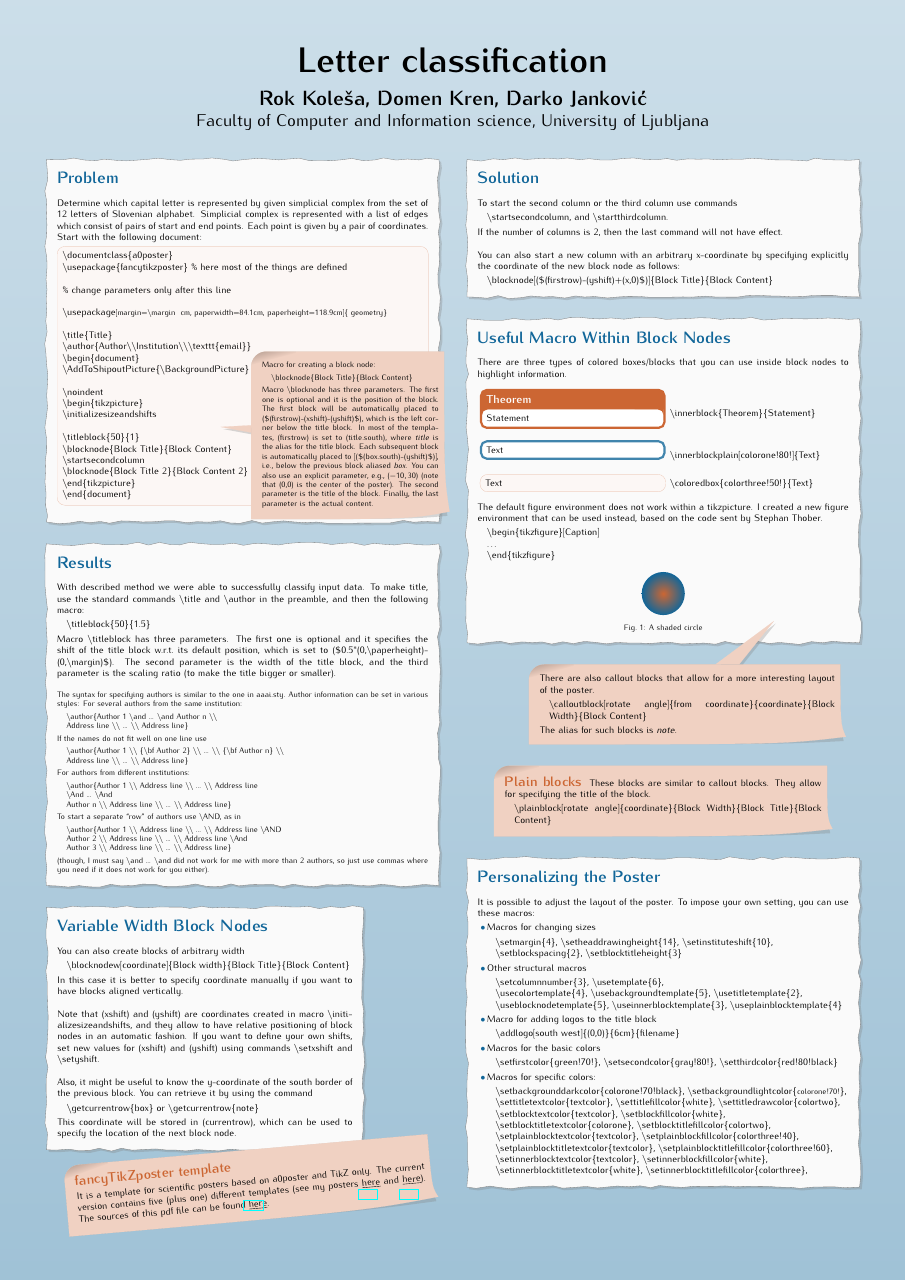
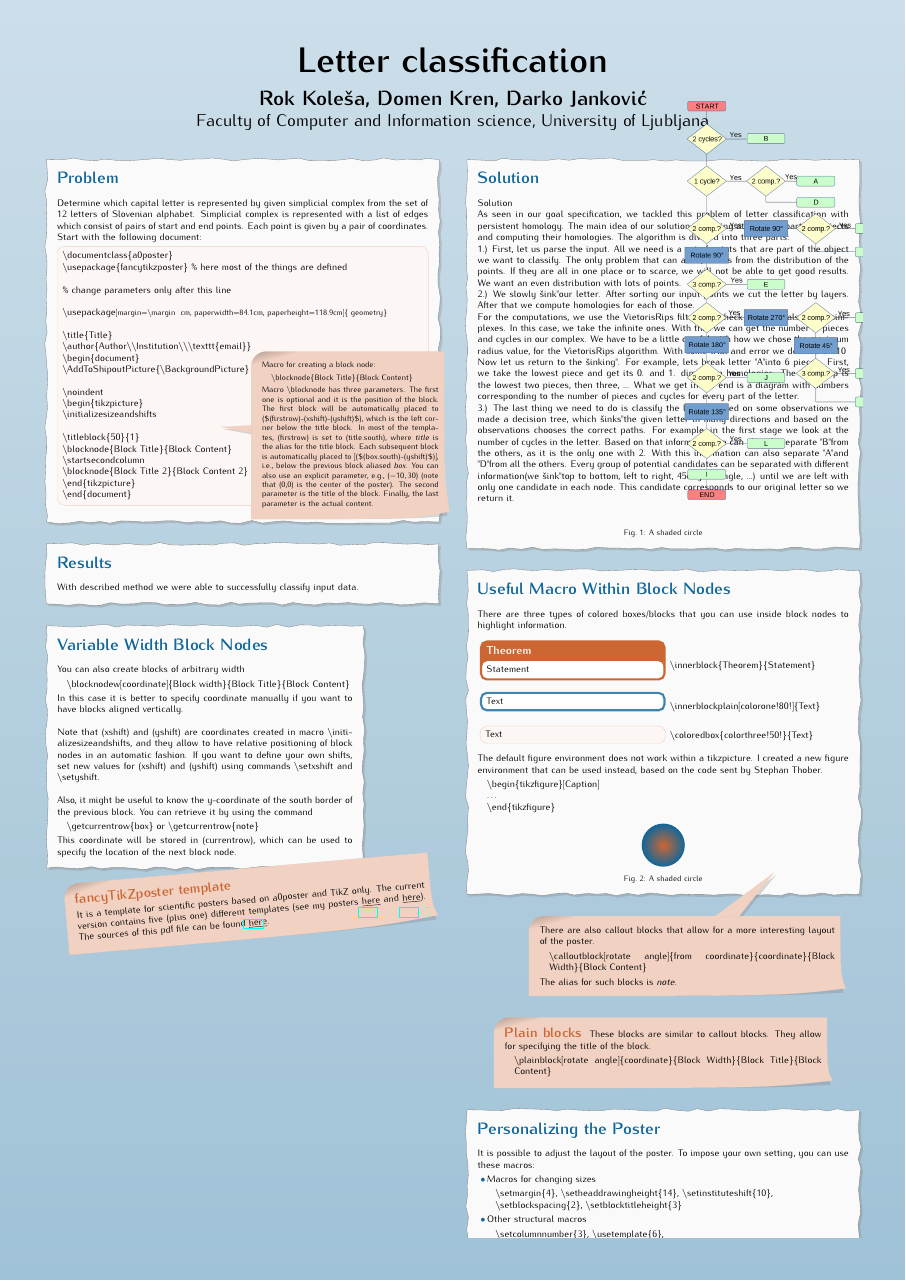
Before and after one commit to rokkolesa/Letters, a LaTeX poster (Letters/poster/poster.tex): the whole page. Compiled offline with pdfLaTeX.

Commit message:
Dodano odlocitveno drevo in opis rešitve

```diff
--- a/Letters/poster/poster.tex
+++ b/Letters/poster/poster.tex
@@ -106,7 +106,7 @@
 \usepackage{hyperref}
 \usepackage[utf8]{inputenc} % slovenski znaki
 \usepackage[slovene]{babel} % slovenski formati
-
+\usetikzlibrary{shapes,arrows}
 
 \title{Letter classification}
 \author{Rok Koleša, Domen Kren, Darko Janković\\
@@ -220,62 +220,7 @@
   %%%%%%%%%% ------------------------------------------ %%%%%%%%%%
   \blocknode{Results}%
   {With described method we were able to successfully classify input data.
-  To make title, use the standard commands \textbackslash title and
-    \textbackslash author in the preamble, and then the following macro:
-    \begin{itemize}
-    \item[] \textbackslash titleblock\{50\}\{1.5\}
-    \end{itemize}
-    Macro \textbackslash titleblock has three parameters. The first one is
-    optional and it specifies the shift of the title block w.r.t.\ its default
-    position, which is set to (\$0.5*(0,\textbackslash
-    paperheight)-(0,\textbackslash margin)\$). The second parameter is the width
-    of the title block, and the third parameter is the scaling ratio (to make
-    the title bigger or smaller).\\
 
-    \small
-    The syntax for specifying authors is similar to the one in aaai.sty.  Author
-    information can be set in various styles: For several authors from the same
-    institution:
-    \begin{itemize}\item[]
-      \textbackslash author\{Author 1 \textbackslash and ... \textbackslash and
-      Author n \textbackslash\textbackslash\\
-      Address line \textbackslash\textbackslash \
-      ... \textbackslash\textbackslash \ Address line\}
-    \end{itemize}
-
-    If the names do not fit well on one line use
-    \begin{itemize}\item[]
-      \textbackslash author\{Author 1 \textbackslash\textbackslash \
-      \{\textbackslash bf Author 2\} \textbackslash\textbackslash \
-      ... \textbackslash\textbackslash \
-      \{\textbackslash bf Author n\} \textbackslash\textbackslash\\
-      Address line \textbackslash\textbackslash \
-      ... \textbackslash\textbackslash \ Address line\}
-    \end{itemize}
-
-    For authors from different institutions:
-    \begin{itemize}\item[]
-      \textbackslash author\{Author 1 \textbackslash\textbackslash \ Address
-      line \textbackslash\textbackslash \ ... \textbackslash\textbackslash \
-      Address line \\ \textbackslash And ... \textbackslash And \\
-      Author n \textbackslash\textbackslash \ Address line
-      \textbackslash\textbackslash \ ... \textbackslash\textbackslash \ Address
-      line\}
-    \end{itemize}
-
-    To start a separate ``row'' of authors use \textbackslash AND, as in
-    \begin{itemize}\item[]
-      \textbackslash author\{Author 1 \textbackslash\textbackslash \ Address line
-      \textbackslash\textbackslash \ ... \textbackslash\textbackslash \ Address
-      line \textbackslash AND\\ Author 2 \textbackslash\textbackslash \ Address line
-      \textbackslash\textbackslash \ ... \textbackslash\textbackslash \ Address
-      line \textbackslash And\\ Author 3 \textbackslash\textbackslash \ Address line
-      \textbackslash\textbackslash \ ... \textbackslash\textbackslash \ Address
-      line\}
-    \end{itemize}
-    (though, I must say \textbackslash and ... \textbackslash and did not work for
-    me with more than 2 authors, so just use commas where you need if it does
-    not work for you either).
   }
 
 
@@ -332,22 +277,43 @@
   \blocknode%
   {Solution}%
   {
+Solution
 
-  To start the second column or the third column use commands
-    \begin{itemize}
-    \item[] \textbackslash startsecondcolumn, and \textbackslash startthirdcolumn.
-    \end{itemize}
-    If the number of columns is 2, then the last command will not have
-    effect. \\
+As seen in our goal specification, we tackled this problem of letter classification with persistent homology.
+The main idea of our solution is looking at different parts of objects and computing their homologies. The
+algorithm is divided into three parts:
 
-    You can also start a new column with an arbitrary x-coordinate by specifying
-    explicitly the coordinate of the new block node as follows:
-    \begin{itemize}
-    \item[] \textbackslash blocknode[(\$(firstrow)-(yshift)+(x,0)\$)]\{Block
-      Title\}\{Block Content\}
-    \end{itemize}
+1.) First, let us parse the input. All we need is a set of points that are part of the object we want to classify. The
+only problem that can arise, comes from the distribution of the points. If they are all in one place or to scarce, we
+will not be able to get good results. We want an even distribution with lots of points.
 
-    %
+2.) We slowly "sink" our letter. After sorting our input points we cut the letter by layers. After that we compute
+homologies for each of those.
+
+For the computations, we use the VietorisRips filter and check the intervals of our
+simplexes. In this case, we take the infinite ones. With that we can get the number of pieces and cycles in our complex.
+We have to be a little careful with how we chose the maximum radius value, for the VietorisRips algorithm. With some
+trial and error we decided on 10% of the full object size. With that we remove most of errors.
+
+Now let us return to the "sinking". For example, lets break letter "A" into 6 pieces. First, we take the lowest piece and
+get its 0. and 1. dimension homologies. The next step is the lowest two pieces, then three, ... What we get in the end is
+a diagram with numbers corresponding to the number of pieces and cycles for every part of the letter.
+
+3.) The last thing we need to do is classify the letter. Based on some observations we made a decision tree, which "sinks"
+the given letter in many directions and based on the observations chooses the correct paths. For example, in the first
+stage we look at the number of cycles in the letter. Based on that information we can already separate "B" from the others, as
+it is the only one with 2. With this information can also separate "A" and "D" from all the others. Every group of potential
+candidates can be separated with different information(we "sink" top to bottom, left to right, 45degres angle, ...) until we
+are left with only one candidate in each node. This candidate corresponds to our original letter so we return it.
+
+
+    \begin{tikzfigure}[A shaded circle]
+     \begin{tikzpicture}
+        \includegraphics[scale=1]{../images/DecisionTree.png}
+      \end{tikzpicture}
+    \end{tikzfigure}
+
+
   }
 
 
```
Also changed, not shown: Letters/images/DecisionTree.png (added), Letters/poster/poster.tex (2 more changed lines).
